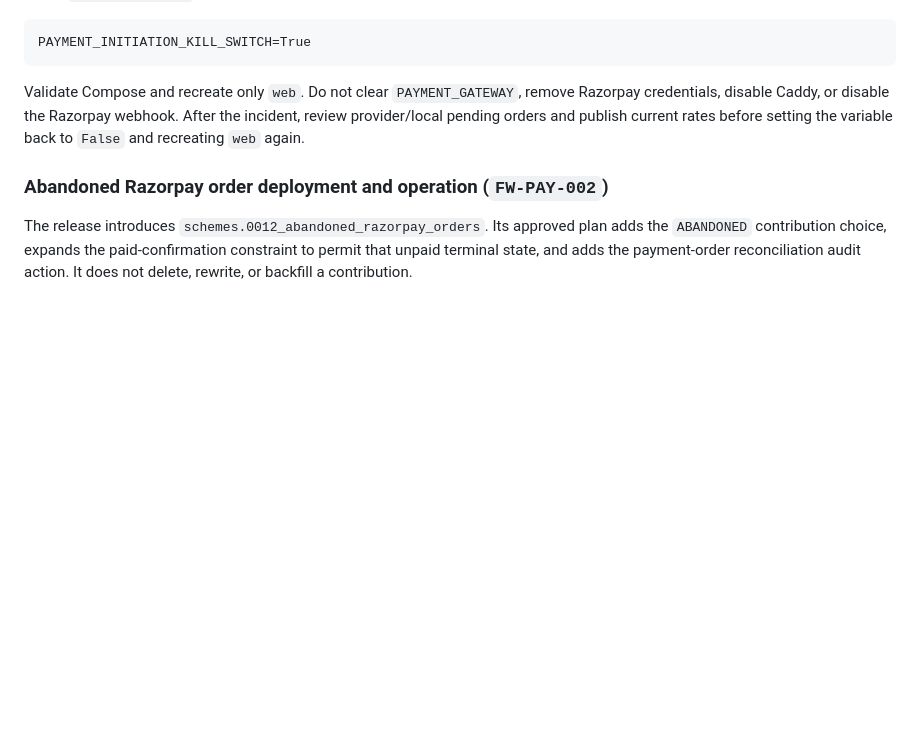
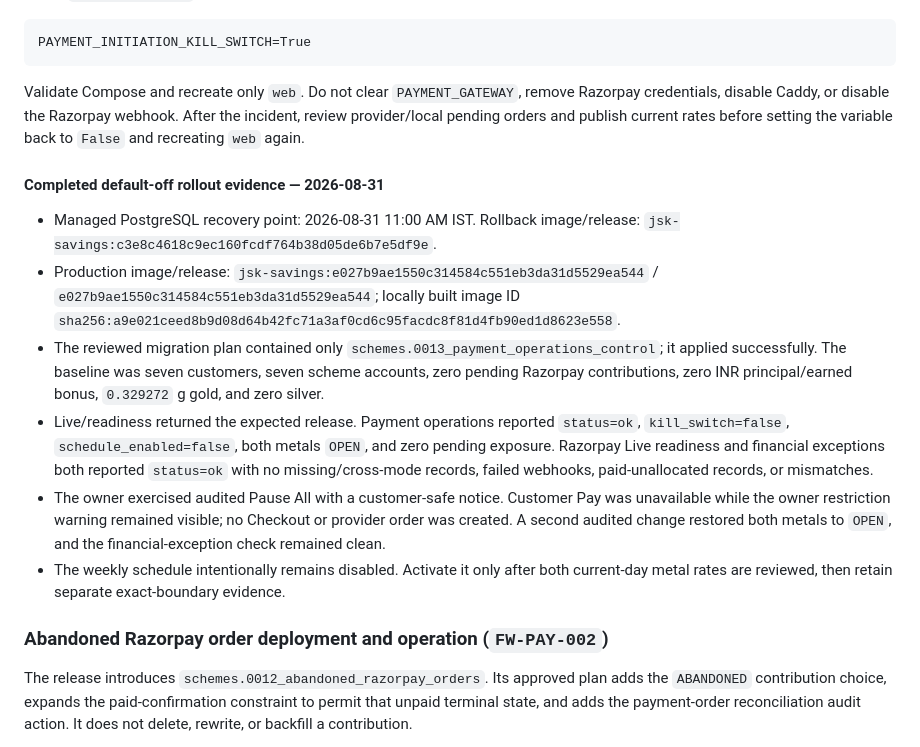
Before and after one commit to rajeshr188/jsk-ss, a Markdown page: docs/PRODUCTION_DEPLOYMENT.md, the part around the change. Drawn GitHub-style; blank space fills up the shorter version.

Commit message:
Record FW-PAY-004 production rollout

```diff
--- a/docs/PRODUCTION_DEPLOYMENT.md
+++ b/docs/PRODUCTION_DEPLOYMENT.md
@@ -1536,6 +1536,29 @@ Razorpay credentials, disable Caddy, or disable the Razorpay webhook. After the
 incident, review provider/local pending orders and publish current rates before
 setting the variable back to `False` and recreating `web` again.
 
+#### Completed default-off rollout evidence — 2026-08-31
+
+- Managed PostgreSQL recovery point: 2026-08-31 11:00 AM IST. Rollback image/release:
+  `jsk-savings:c3e8c4618c9ec160fcdf764b38d05de6b7e5df9e`.
+- Production image/release: `jsk-savings:e027b9ae1550c314584c551eb3da31d5529ea544` /
+  `e027b9ae1550c314584c551eb3da31d5529ea544`; locally built image ID
+  `sha256:a9e021ceed8b9d08d64b42fc71a3af0cd6c95facdc8f81d4fb90ed1d8623e558`.
+- The reviewed migration plan contained only
+  `schemes.0013_payment_operations_control`; it applied successfully. The baseline
+  was seven customers, seven scheme accounts, zero pending Razorpay contributions,
+  zero INR principal/earned bonus, `0.329272` g gold, and zero silver.
+- Live/readiness returned the expected release. Payment operations reported
+  `status=ok`, `kill_switch=false`, `schedule_enabled=false`, both metals `OPEN`, and
+  zero pending exposure. Razorpay Live readiness and financial exceptions both
+  reported `status=ok` with no missing/cross-mode records, failed webhooks,
+  paid-unallocated records, or mismatches.
+- The owner exercised audited Pause All with a customer-safe notice. Customer Pay was
+  unavailable while the owner restriction warning remained visible; no Checkout or
+  provider order was created. A second audited change restored both metals to `OPEN`,
+  and the financial-exception check remained clean.
+- The weekly schedule intentionally remains disabled. Activate it only after both
+  current-day metal rates are reviewed, then retain separate exact-boundary evidence.
+
 ### Abandoned Razorpay order deployment and operation (`FW-PAY-002`)
 
 The release introduces `schemes.0012_abandoned_razorpay_orders`. Its approved plan
```
Also changed, not shown: docs/FUTURE_WORK.md (+7 -4 lines), docs/STATUS.md (+24 -24 lines).
